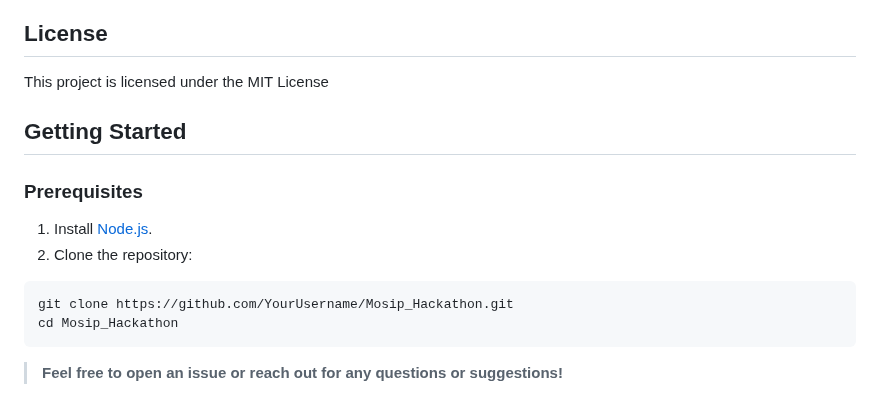
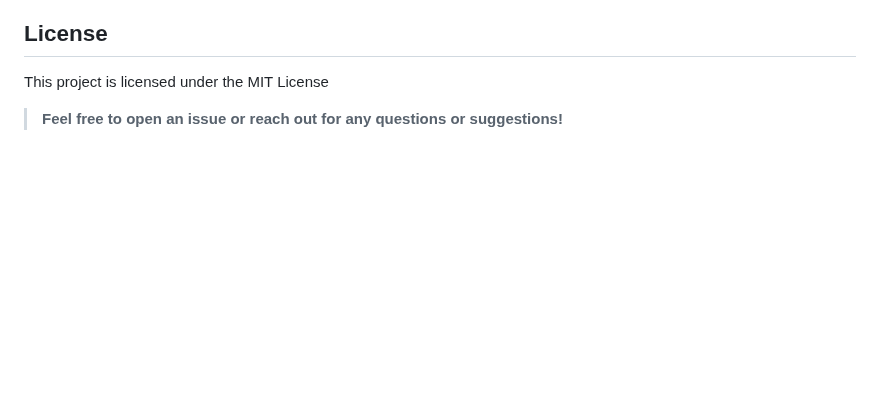
Before and after one commit to RohanBisht33/Mosip_Hackathon, a Markdown page: README.md, the part around the change. Rendered like a GitHub page; blank space fills up the shorter version.

````diff
--- a/README.md
+++ b/README.md
@@ -57,15 +57,7 @@ Secure ID is a modern digital identity management system designed to enable user
 ## License
 
 This project is licensed under the MIT License
-## Getting Started
 
-### Prerequisites
 
-1. Install [Node.js](https://nodejs.org/).
-2. Clone the repository:
 
-```bash
-git clone https://github.com/YourUsername/Mosip_Hackathon.git
-cd Mosip_Hackathon
-```
 > **Feel free to open an issue or reach out for any questions or suggestions!**
````
